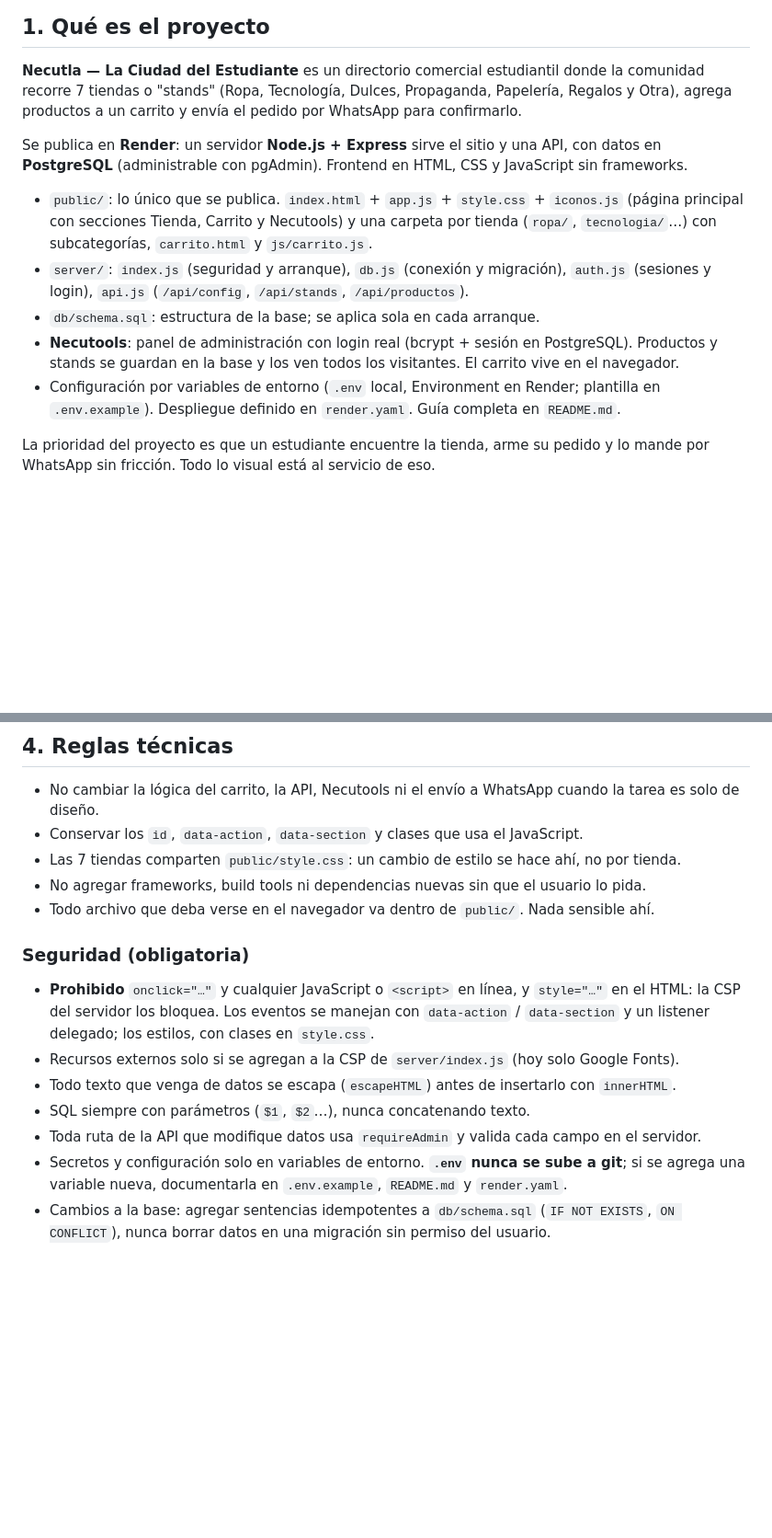
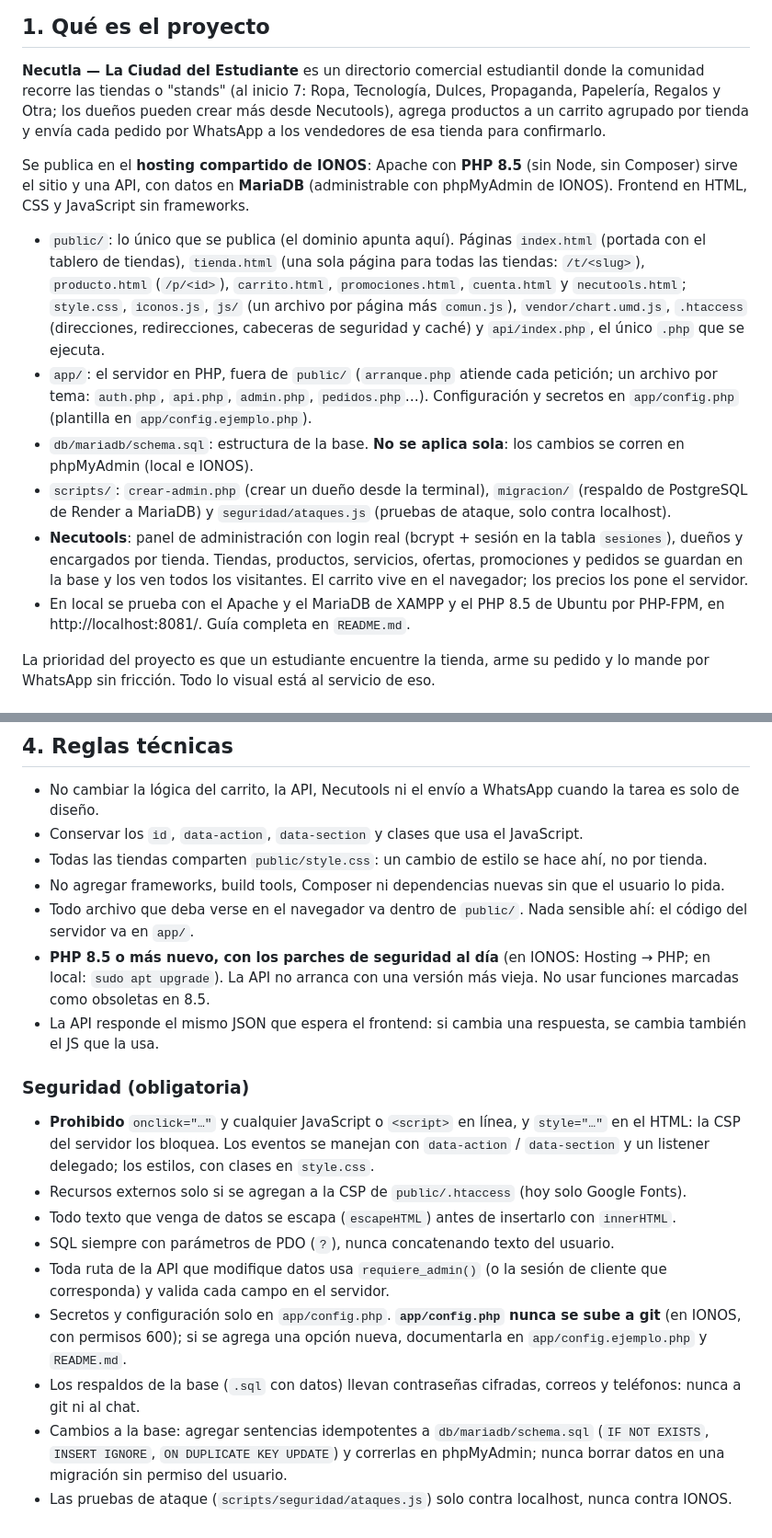
Before and after one commit to VladimirArauz/Prueba-2, a Markdown page: plans/CLAUDE.md, 2 parts joined by grey strips. Shown at 92% size. Rendered like a GitHub page; blank space fills up the shorter version.

Commit message:
CLAUDE.md: IONOS, PHP 8.5 y MariaDB en las secciones 1 y 4
Co-Authored-By: Claude Opus 5.5 <noreply@anthropic.com>

```diff
--- a/plans/CLAUDE.md
+++ b/plans/CLAUDE.md
@@ -7,22 +7,32 @@
 ## 1. Qué es el proyecto
 
 **Necutla — La Ciudad del Estudiante** es un directorio comercial estudiantil donde la comunidad
-recorre 7 tiendas o "stands" (Ropa, Tecnología, Dulces, Propaganda, Papelería, Regalos y Otra),
-agrega productos a un carrito y envía el pedido por WhatsApp para confirmarlo.
+recorre las tiendas o "stands" (al inicio 7: Ropa, Tecnología, Dulces, Propaganda, Papelería, Regalos y
+Otra; los dueños pueden crear más desde Necutools), agrega productos a un carrito agrupado por tienda y
+envía cada pedido por WhatsApp a los vendedores de esa tienda para confirmarlo.
 
-Se publica en **Render**: un servidor **Node.js + Express** sirve el sitio y una API, con datos en
-**PostgreSQL** (administrable con pgAdmin). Frontend en HTML, CSS y JavaScript sin frameworks.
+Se publica en el **hosting compartido de IONOS**: Apache con **PHP 8.5** (sin Node, sin Composer) sirve el
+sitio y una API, con datos en **MariaDB** (administrable con phpMyAdmin de IONOS). Frontend en HTML, CSS y
+JavaScript sin frameworks.
 
-- `public/`: lo único que se publica. `index.html` + `app.js` + `style.css` + `iconos.js` (página
-  principal con secciones Tienda, Carrito y Necutools) y una carpeta por tienda (`ropa/`,
-  `tecnologia/`…) con subcategorías, `carrito.html` y `js/carrito.js`.
-- `server/`: `index.js` (seguridad y arranque), `db.js` (conexión y migración), `auth.js` (sesiones y
-  login), `api.js` (`/api/config`, `/api/stands`, `/api/productos`).
-- `db/schema.sql`: estructura de la base; se aplica sola en cada arranque.
-- **Necutools**: panel de administración con login real (bcrypt + sesión en PostgreSQL). Productos y
-  stands se guardan en la base y los ven todos los visitantes. El carrito vive en el navegador.
-- Configuración por variables de entorno (`.env` local, Environment en Render; plantilla en
-  `.env.example`). Despliegue definido en `render.yaml`. Guía completa en `README.md`.
+- `public/`: lo único que se publica (el dominio apunta aquí). Páginas `index.html` (portada con el
+  tablero de tiendas), `tienda.html` (una sola página para todas las tiendas: `/t/<slug>`),
+  `producto.html` (`/p/<id>`), `carrito.html`, `promociones.html`, `cuenta.html` y `necutools.html`;
+  `style.css`, `iconos.js`, `js/` (un archivo por página más `comun.js`), `vendor/chart.umd.js`,
+  `.htaccess` (direcciones, redirecciones, cabeceras de seguridad y caché) y `api/index.php`, el único
+  `.php` que se ejecuta.
+- `app/`: el servidor en PHP, fuera de `public/` (`arranque.php` atiende cada petición; un archivo por
+  tema: `auth.php`, `api.php`, `admin.php`, `pedidos.php`…). Configuración y secretos en
+  `app/config.php` (plantilla en `app/config.ejemplo.php`).
+- `db/mariadb/schema.sql`: estructura de la base. **No se aplica sola**: los cambios se corren en
+  phpMyAdmin (local e IONOS).
+- `scripts/`: `crear-admin.php` (crear un dueño desde la terminal), `migracion/` (respaldo de PostgreSQL de
+  Render a MariaDB) y `seguridad/ataques.js` (pruebas de ataque, solo contra localhost).
+- **Necutools**: panel de administración con login real (bcrypt + sesión en la tabla `sesiones`), dueños y
+  encargados por tienda. Tiendas, productos, servicios, ofertas, promociones y pedidos se guardan en la
+  base y los ven todos los visitantes. El carrito vive en el navegador; los precios los pone el servidor.
+- En local se prueba con el Apache y el MariaDB de XAMPP y el PHP 8.5 de Ubuntu por PHP-FPM, en
+  http://localhost:8081/. Guía completa en `README.md`.
 
 La prioridad del proyecto es que un estudiante encuentre la tienda, arme su pedido y lo mande por
 WhatsApp sin fricción. Todo lo visual está al servicio de eso.
@@ -146,20 +156,31 @@ Lo nuevo debe ser sobrio y no competir con él.
 - No cambiar la lógica del carrito, la API, Necutools ni el envío a WhatsApp cuando la tarea es solo
   de diseño.
 - Conservar los `id`, `data-action`, `data-section` y clases que usa el JavaScript.
-- Las 7 tiendas comparten `public/style.css`: un cambio de estilo se hace ahí, no por tienda.
-- No agregar frameworks, build tools ni dependencias nuevas sin que el usuario lo pida.
-- Todo archivo que deba verse en el navegador va dentro de `public/`. Nada sensible ahí.
+- Todas las tiendas comparten `public/style.css`: un cambio de estilo se hace ahí, no por tienda.
+- No agregar frameworks, build tools, Composer ni dependencias nuevas sin que el usuario lo pida.
+- Todo archivo que deba verse en el navegador va dentro de `public/`. Nada sensible ahí: el código del
+  servidor va en `app/`.
+- **PHP 8.5 o más nuevo, con los parches de seguridad al día** (en IONOS: Hosting → PHP; en local:
+  `sudo apt upgrade`). La API no arranca con una versión más vieja. No usar funciones marcadas como
+  obsoletas en 8.5.
+- La API responde el mismo JSON que espera el frontend: si cambia una respuesta, se cambia también el JS
+  que la usa.
 
 ### Seguridad (obligatoria)
 
 - **Prohibido** `onclick="…"` y cualquier JavaScript o `<script>` en línea, y `style="…"` en el HTML:
   la CSP del servidor los bloquea. Los eventos se manejan con `data-action` / `data-section` y un
   listener delegado; los estilos, con clases en `style.css`.
-- Recursos externos solo si se agregan a la CSP de `server/index.js` (hoy solo Google Fonts).
+- Recursos externos solo si se agregan a la CSP de `public/.htaccess` (hoy solo Google Fonts).
 - Todo texto que venga de datos se escapa (`escapeHTML`) antes de insertarlo con `innerHTML`.
-- SQL siempre con parámetros (`$1`, `$2`…), nunca concatenando texto.
-- Toda ruta de la API que modifique datos usa `requireAdmin` y valida cada campo en el servidor.
-- Secretos y configuración solo en variables de entorno. **`.env` nunca se sube a git**; si se agrega
-  una variable nueva, documentarla en `.env.example`, `README.md` y `render.yaml`.
-- Cambios a la base: agregar sentencias idempotentes a `db/schema.sql` (`IF NOT EXISTS`,
-  `ON CONFLICT`), nunca borrar datos en una migración sin permiso del usuario.
+- SQL siempre con parámetros de PDO (`?`), nunca concatenando texto del usuario.
+- Toda ruta de la API que modifique datos usa `requiere_admin()` (o la sesión de cliente que corresponda)
+  y valida cada campo en el servidor.
+- Secretos y configuración solo en `app/config.php`. **`app/config.php` nunca se sube a git** (en IONOS,
+  con permisos 600); si se agrega una opción nueva, documentarla en `app/config.ejemplo.php` y `README.md`.
+- Los respaldos de la base (`.sql` con datos) llevan contraseñas cifradas, correos y teléfonos: nunca a
+  git ni al chat.
+- Cambios a la base: agregar sentencias idempotentes a `db/mariadb/schema.sql` (`IF NOT EXISTS`,
+  `INSERT IGNORE`, `ON DUPLICATE KEY UPDATE`) y correrlas en phpMyAdmin; nunca borrar datos en una
+  migración sin permiso del usuario.
+- Las pruebas de ataque (`scripts/seguridad/ataques.js`) solo contra localhost, nunca contra IONOS.
```
Also changed, not shown: plans/MEMORIA.md (+7 -2 lines).
